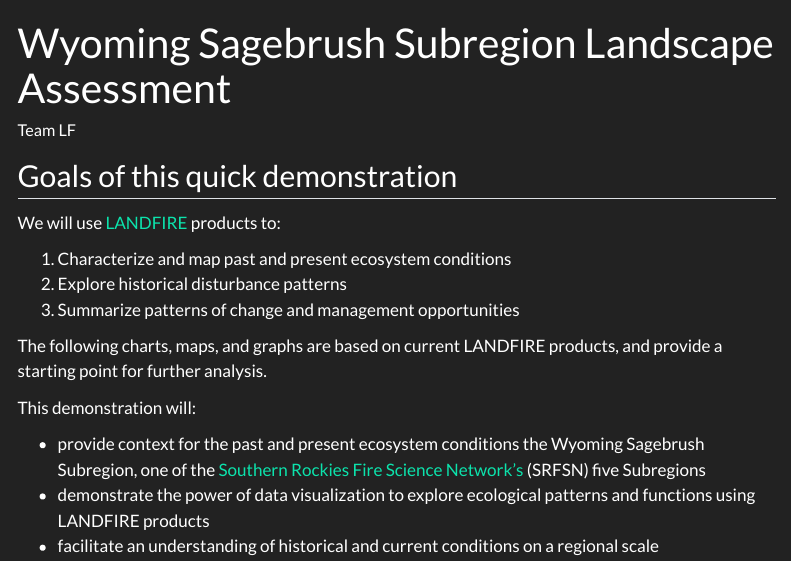
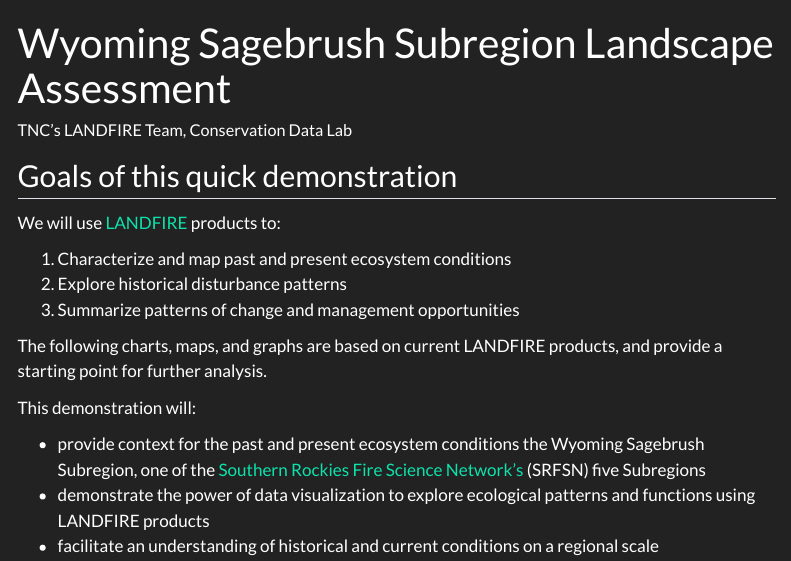
Before and after one commit to mdettenmaier/wyba, a Quarto document (index.qmd): the page in a window 1100 px wide, from its top. Rendered offline with R 4.5, knitr and Pandoc in place of Quarto, with nearby package versions; some code elsewhere in the file could not run offline; menus at the side of the page are left out.

Commit message:
index page edits

```diff
--- a/index.qmd
+++ b/index.qmd
@@ -1,6 +1,6 @@
 ---
 title: "Wyoming Sagebrush Subregion Landscape Assessment"
-author: "Team LF"
+author: "TNC's LANDFIRE Team, Conservation Data Lab"
 ---
 
 ## Goals of this quick demonstration
```
Also changed, not shown: 1 other file.
